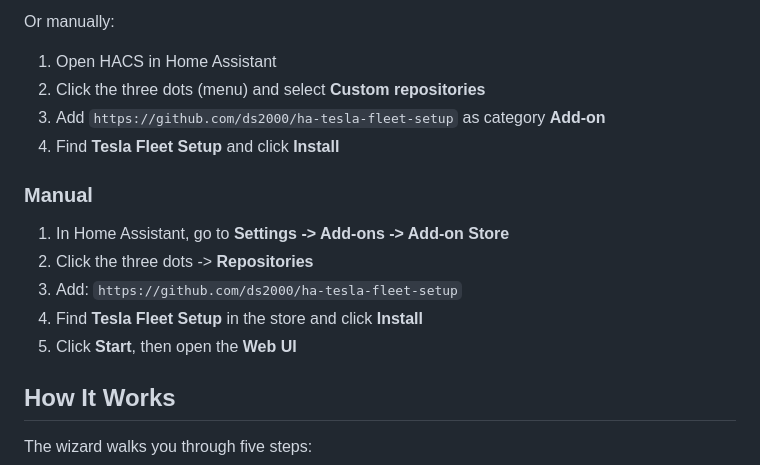
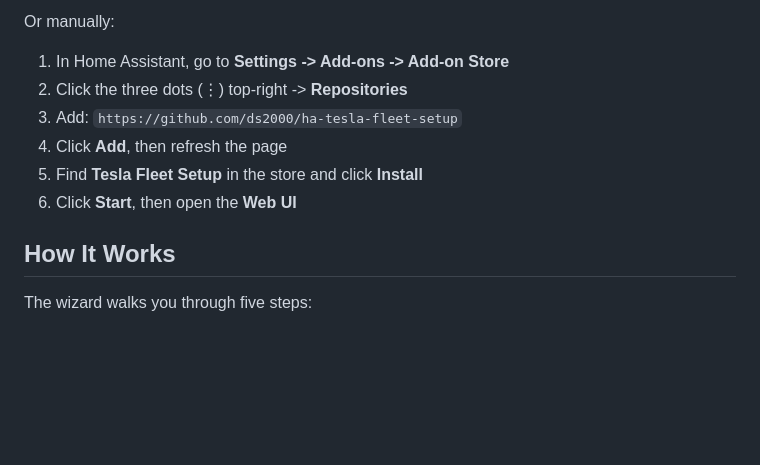
Before and after one commit to ds2000/ha-tesla-fleet-setup, a Markdown page: README.md, the part around one of its changes. GitHub-like rendering; blank space fills up the shorter version.

Commit message:
fix: use Supervisor add-on repository badge instead of HACS
HACS doesn't manage add-ons — they're installed via the HA Supervisor
Add-on Store. Replaced HACS badge and install instructions with the
correct Supervisor add-on repository button.

Co-Authored-By: Claude Opus 4.6 <noreply@anthropic.com>

```diff
--- a/README.md
+++ b/README.md
@@ -46,17 +43,12 @@ that handles all the technical complexity for you.
 
 Or manually:
-1. Open HACS in Home Assistant
-2. Click the three dots (menu) and select **Custom repositories**
-3. Add `https://github.com/ds2000/ha-tesla-fleet-setup` as category **Add-on**
-4. Find **Tesla Fleet Setup** and click **Install**
-
-### Manual
 
 1. In Home Assistant, go to **Settings -> Add-ons -> Add-on Store**
-2. Click the three dots -> **Repositories**
+2. Click the three dots (⋮) top-right -> **Repositories**
 3. Add: `https://github.com/ds2000/ha-tesla-fleet-setup`
-4. Find **Tesla Fleet Setup** in the store and click **Install**
-5. Click **Start**, then open the **Web UI**
+4. Click **Add**, then refresh the page
+5. Find **Tesla Fleet Setup** in the store and click **Install**
+6. Click **Start**, then open the **Web UI**
 
 ## How It Works
 
```
Also changed, not shown: other parts of README.md (+1 -4 lines).
